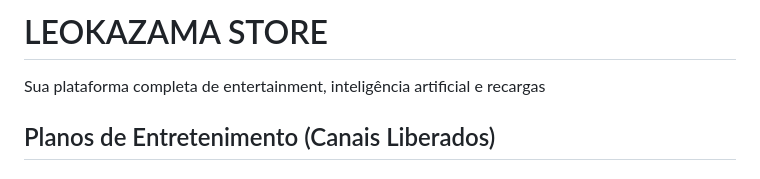
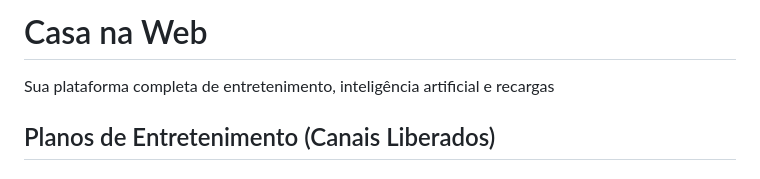
Before and after one commit to Leokazamaa/kazamaa-web, a Markdown page: README.md, the part around one of its changes. GitHub-like rendering.

```diff
--- a/README.md
+++ b/README.md
@@ -202,8 +212,8 @@
 </style>
 
 <header>
-    <h1>LEOKAZAMA STORE</h1>
-    <p>Sua plataforma completa de entertainment, inteligência artificial e recargas</p>
+    <h1>Casa na Web</h1>
+    <p>Sua plataforma completa de entretenimento, inteligência artificial e recargas</p>
 </header>
 
 <h2 class="section-title">Planos de Entretenimento (Canais Liberados)</h2>
```
Also changed, not shown: other parts of README.md (+22 -5 lines).
